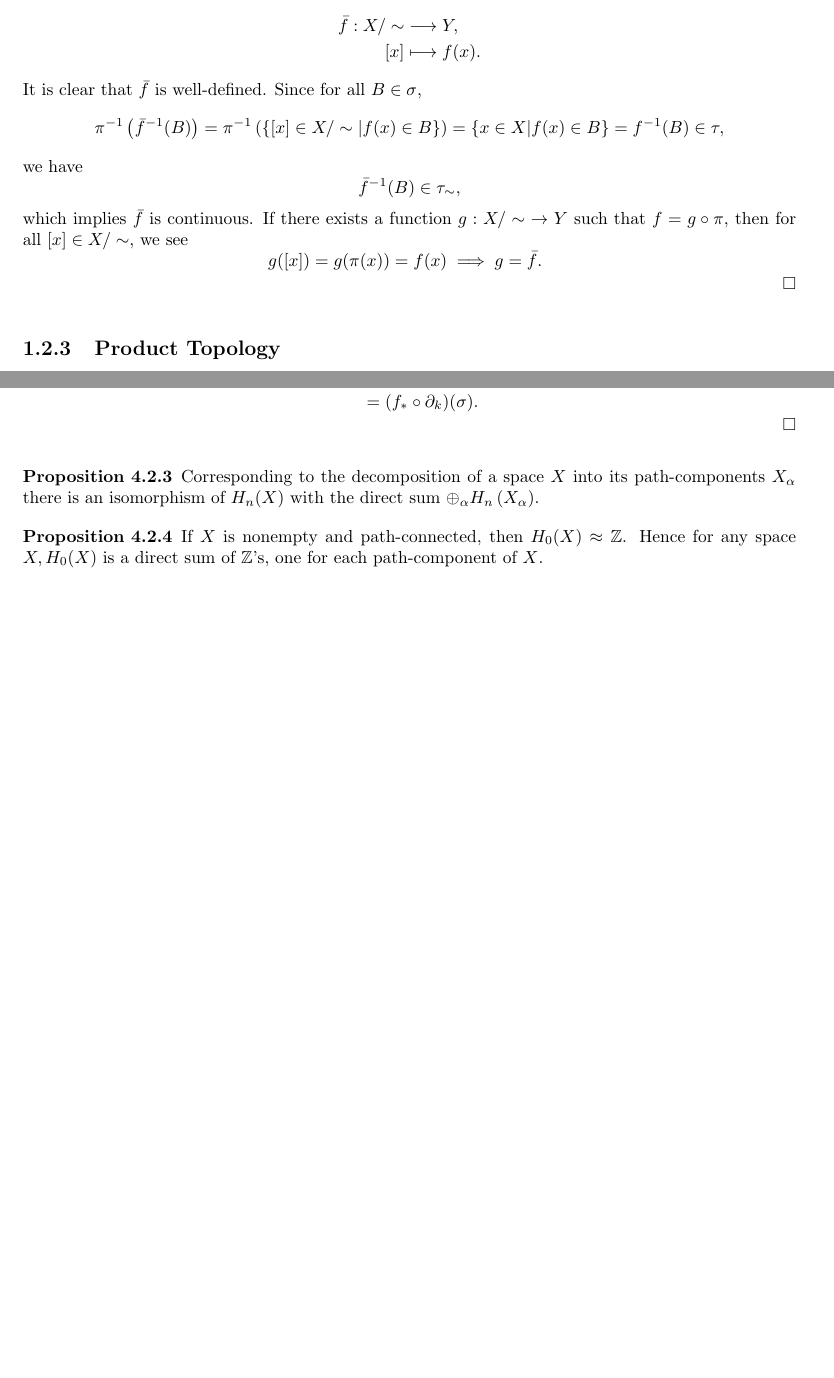
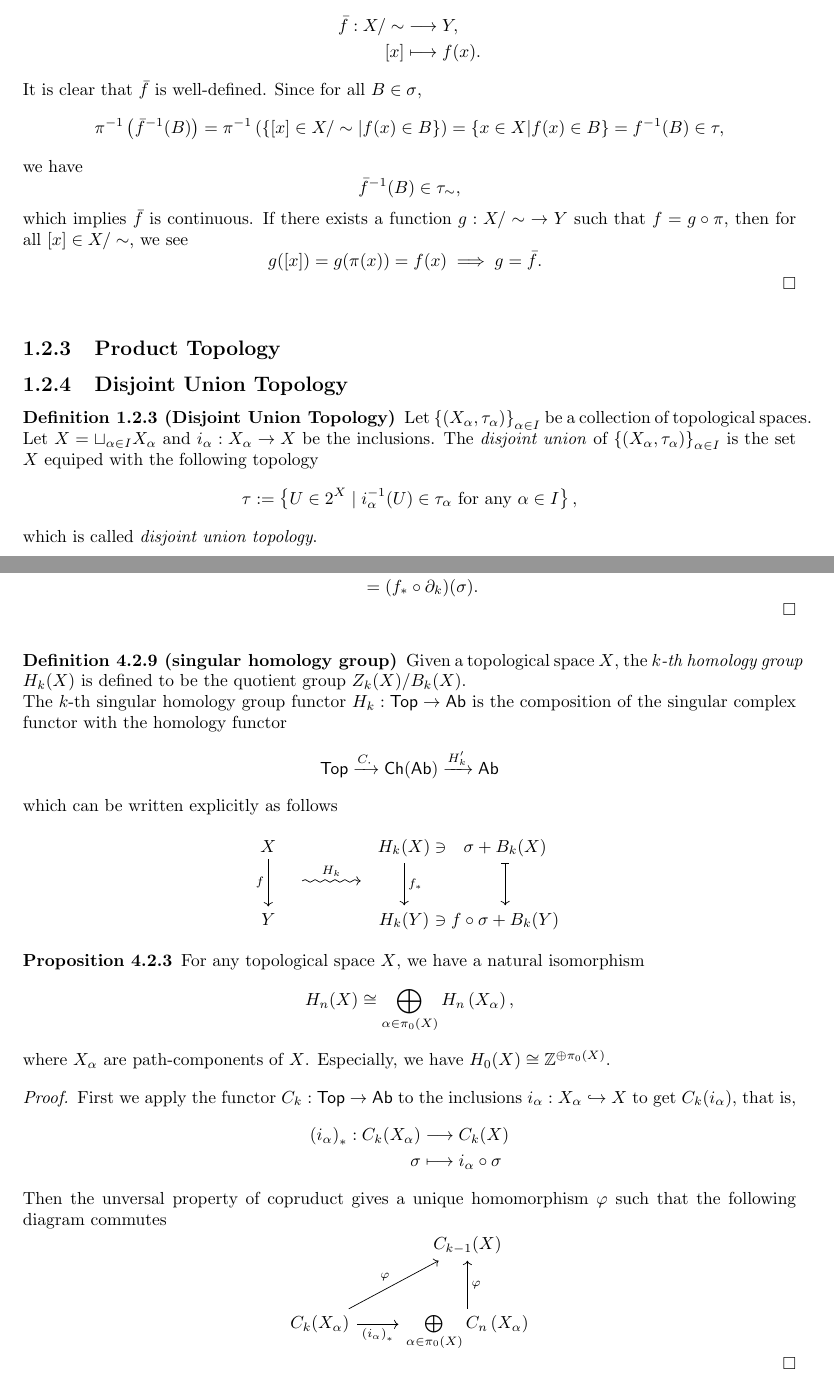
Before and after one commit to hooyuser/Topology, a LaTeX document (Topology.tex): two parts of pages 8 and 19 of 24 before the commit and two parts of pages 8 and 21 of 26 after it, joined at a grey line, cut so that both start at the same text, the shorter picture padded with empty space. Compiled offline with pdfLaTeX.

Commit message:
path component functor
path component functor \pi_0

```diff
--- a/Topology.tex
+++ b/Topology.tex
@@ -398,6 +402,15 @@ It is easy to check that $\pi$ is a continuous surjection from $(X,\tau)$ to $(X
 
 
 \subsection{Product Topology}
+
+\subsection{Disjoint Union Topology}
+\begin{definition}[Disjoint Union Topology]
+	Let $\left\{(X_\alpha,\tau_\alpha)\right\}_{\alpha\in I}$ be a collection of topological spaces. Let $X=\sqcup_{\alpha\in I}X_\alpha$ and $i_\alpha:X_\alpha\to X$ be the inclusions. The \emph{disjoint union} of $\left\{(X_\alpha,\tau_\alpha)\right\}_{\alpha\in I}$ is the set $X$ equiped with the following topology
+	\[
+		\tau:=\left\{U\in 2^{X}\mid i_{\alpha}^{-1}(U)\in \tau_\alpha\text{ for any }\alpha\in I\right\},
+	\]
+	which is called \emph{disjoint union topology}.
+\end{definition}
 \section{Connectedness}
 
 \section{Compactness}
@@ -924,13 +971,44 @@ Suppose $\{e_0,\cdots,e_{k+1}\}$ is the vertices of $\Delta^{k+1}$. $l_i$ embeds
 	\]
 \end{proof}
 
-\begin{proposition}
-	Corresponding to the decomposition of a space $X$ into its path-components ${X_\alpha}$ there is an isomorphism of $H_n(X)$ with the direct sum $\oplus_\alpha H_n\left(X_\alpha\right)$.
-\end{proposition}
+\begin{definition}[singular homology group]
+	Given a topological space $X$, the \emph{$k$-th homology group} $H_k(X)$ is defined to be the quotient group $Z_k(X) / B_k(X)$. \\
+	The $k$-th singular homology group functor $H_k:\mathsf{Top}\to\mathsf{Ab}$ is the composition of the singular complex functor with the homology functor
+	\begin{align*}
+		\mathsf{Top}\xrightarrow{C_{\boldsymbol{\cdot}}} \mathsf{Ch}(\mathsf{Ab})\xrightarrow{H_k'} \mathsf{Ab}
+	\end{align*}
+	which can be written explicitly as follows
+	\begin{equation*}
+		\begin{tikzcd}
+			X  \arrow[dd, "f"{name=L, left}] &[-25pt] & [+10pt] & [-30pt] H_k(X) \arrow[dd, "f_*"{name=R}]&[-30pt]\ni&[-30pt]\sigma +B_k(X)\arrow[dd,mapsto]\\ [-10pt]
+			&  \phantom{.}\arrow[r, "H_k", squigarrow]&\phantom{.}  &   \\[-10pt]
+			Y & & & H_k(Y)&\ni&f\circ \sigma+B_k(Y)
+		\end{tikzcd}
+	\end{equation*}
+\end{definition}
 
 \begin{proposition}
- If $X$ is nonempty and path-connected, then $H_0(X) \approx \mathbb{Z}$. Hence for any space $X, H_0(X)$ is a direct sum of $\mathbb{Z}$'s, one for each path-component of $X$.
+For any topological space $X$, we have a natural isomorphism
+$$
+H_n(X)\cong\bigoplus_{\alpha\in \pi_0(X)} H_n\left(X_\alpha\right),
+$$
+where $X_\alpha$ are path-components of $X$. Especially, we have $H_0(X)\cong \mathbb{Z}^{\oplus \pi_0(X)}$.
 \end{proposition}
+\begin{proof}
+	First we apply the functor $C_k:\mathsf{Top}\to\mathsf{Ab}$ to the inclusions $i_\alpha:X_\alpha \hookrightarrow X$ to get $C_k(i_\alpha)$, that is,
+	\begin{align*}
+		\left(i_\alpha\right)_*: C_k(X_\alpha)&\longrightarrow C_k(X)\\
+                   \sigma &\longmapsto i_\alpha\circ \sigma
+	\end{align*}
+	Then the unversal property of copruduct gives a unique homomorphism $\varphi$ such that the following diagram commutes
+	\begin{equation*}
+		\begin{tikzcd}
+			& C_{k-1}(X) \\ [10pt]
+			C_{k}(X_\alpha) \arrow[ru, "\varphi"] \arrow[r, "\left(i_\alpha \right)_{*}"']
+			& \bigoplus\limits_{\alpha\in \pi_0(X)} C_n\left(X_\alpha\right) \arrow[u, "\varphi"']
+		\end{tikzcd}
+	\end{equation*}
+\end{proof}
 
 \chapter{Concrete Examples}
 A topological space $X$ is called locally Euclidean if there is a non-negative integer $n$ such that every point in $X$ has a neighbourhood which is homeomorphic to real n-dimensional space $\mathbb{R}^n$.
```
Also changed, not shown: Topology.tex (70 more changed lines).
